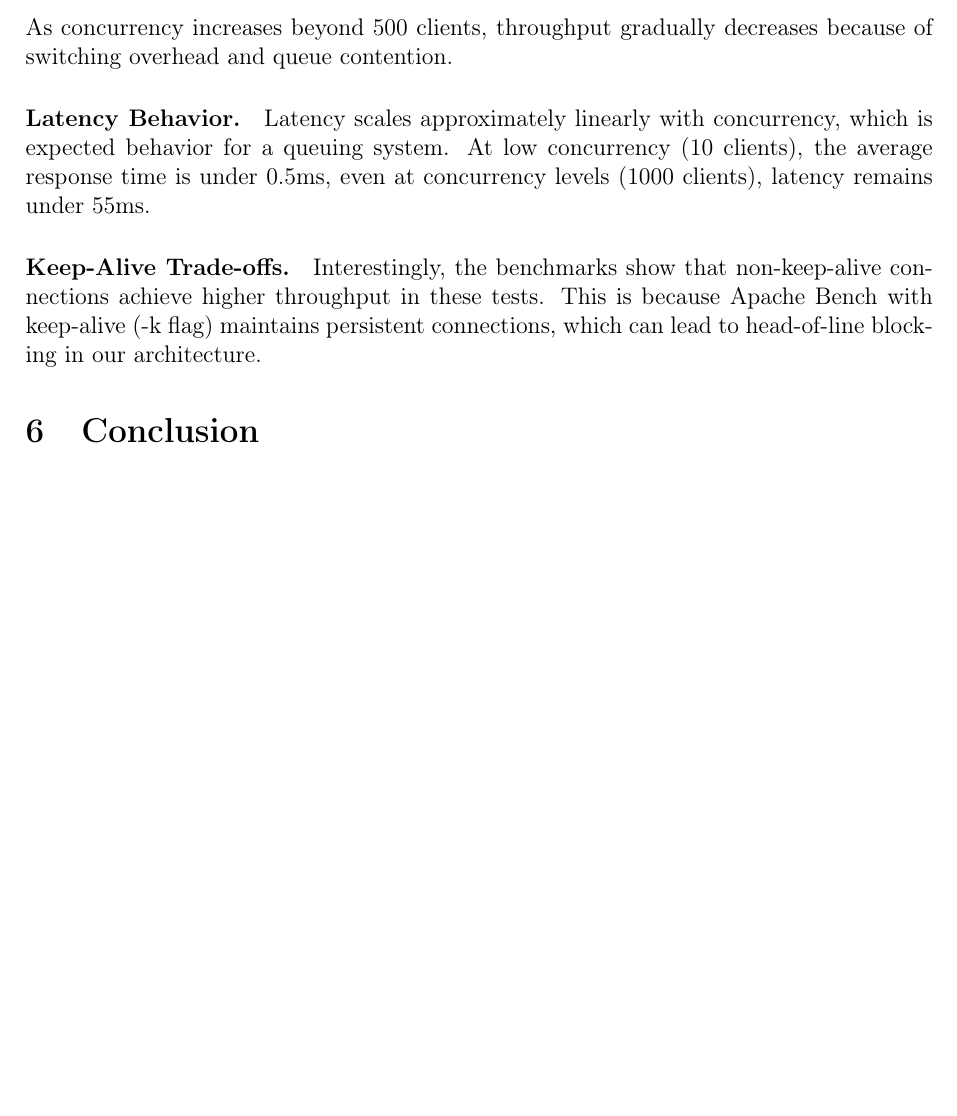
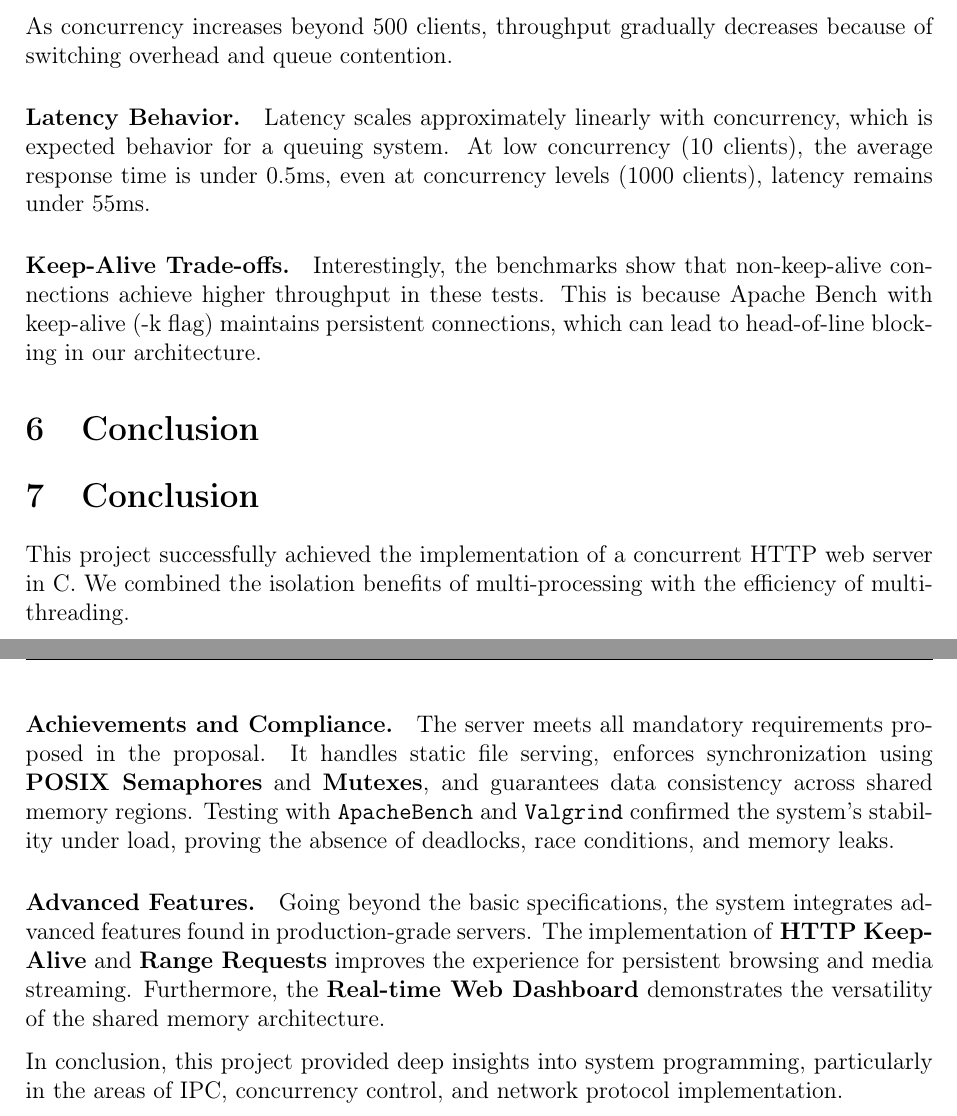
Before and after one commit to martimgil/concurrent-http-server, a LaTeX paper (docs/report/report.tex): part of page 18 of 18 before the commit and two parts of pages 18 and 19 of 19 after it, the two joined at a grey line, cut so that both start at the same text, the shorter picture padded with empty space. Compiled offline with pdfLaTeX.

Commit message:
docs: Update report with conclusion, achievements, and advanced features

```diff
--- a/docs/report/report.tex
+++ b/docs/report/report.tex
@@ -830,4 +830,20 @@ Interestingly, the benchmarks show that non-keep-alive connections achieve highe
 % Does the server meet all requirements?
 % Future Work (e.g., Keep-Alive, SSL).
 
+\section{Conclusion}
+
+This project successfully achieved the implementation of a concurrent HTTP web server in C.
+We combined the isolation benefits of multi-processing with the efficiency of multi-threading.
+
+\paragraph{Achievements and Compliance.}
+The server meets all mandatory requirements proposed in the proposal.
+It handles static file serving, enforces synchronization using \textbf{POSIX Semaphores} and \textbf{Mutexes}, and guarantees data consistency across shared memory regions.
+Testing with \texttt{ApacheBench} and \texttt{Valgrind} confirmed the system's stability under load, proving the absence of deadlocks, race conditions, and memory leaks.
+
+\paragraph{Advanced Features.}
+Going beyond the basic specifications, the system integrates advanced features found in production-grade servers.
+The implementation of \textbf{HTTP Keep-Alive} and \textbf{Range Requests} improves the experience for persistent browsing and media streaming.
+Furthermore, the \textbf{Real-time Web Dashboard} demonstrates the versatility of the shared memory architecture.
+
+In conclusion, this project provided deep insights into system programming, particularly in the areas of IPC, concurrency control, and network protocol implementation.
 \end{document}
```
Also changed, not shown: docs/report/report.pdf, 5 other files.
